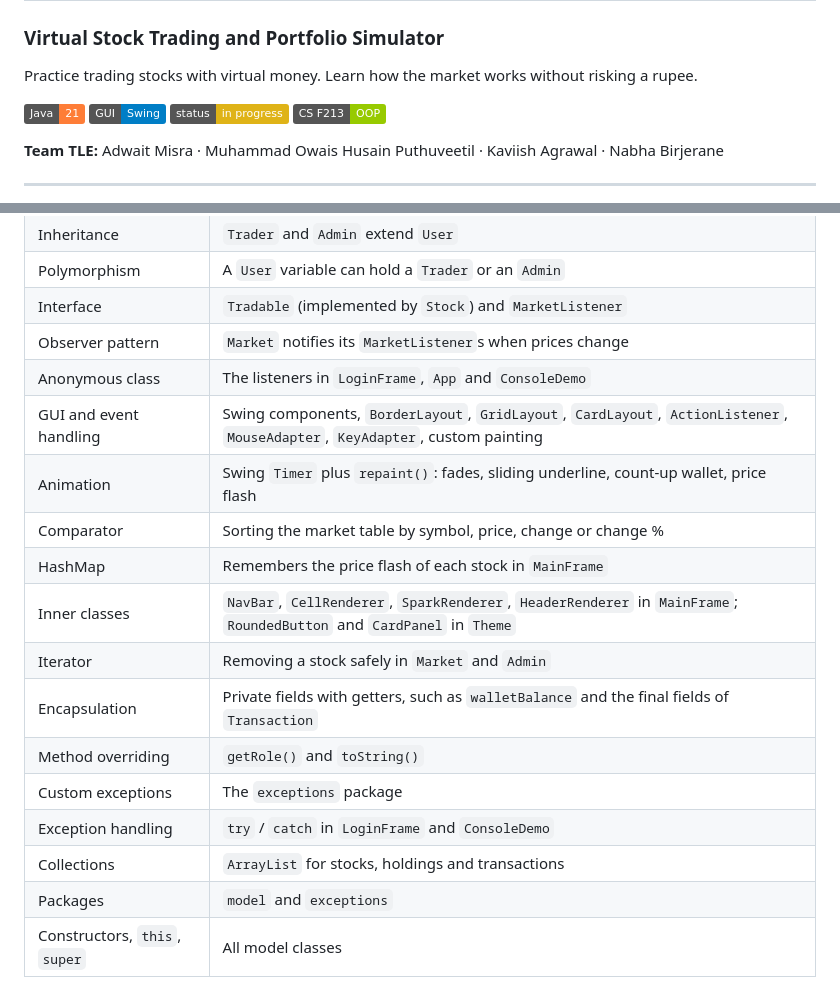
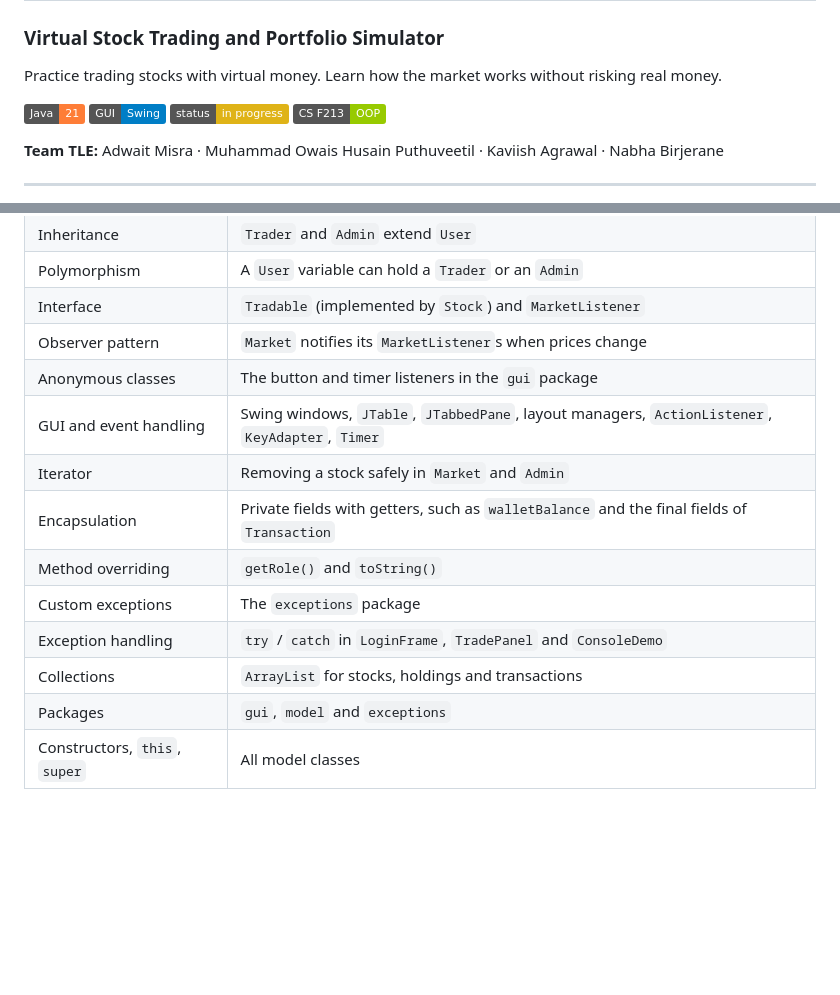
Before and after one commit to nabha3/tradingsimulation, a Markdown page: README.md, 2 parts joined by grey strips. Drawn GitHub-style; badges without logos; blank space fills up the shorter version.

```diff
--- a/README.md
+++ b/README.md
@@ -1,7 +1,7 @@
 # 🐂 BullRun
 ### Virtual Stock Trading and Portfolio Simulator
 
-Practice trading stocks with virtual money. Learn how the market works without risking a rupee.
+Practice trading stocks with virtual money. Learn how the market works without risking real money.
 
 ![Java](https://img.shields.io/badge/Java-21-orange?logo=openjdk)
 ![GUI](https://img.shields.io/badge/GUI-Swing-blue)
@@ -140,19 +136,15 @@ classDiagram
 | Polymorphism | A `User` variable can hold a `Trader` or an `Admin` |
 | Interface | `Tradable` (implemented by `Stock`) and `MarketListener` |
 | Observer pattern | `Market` notifies its `MarketListener`s when prices change |
-| Anonymous class | The listeners in `LoginFrame`, `App` and `ConsoleDemo` |
-| GUI and event handling | Swing components, `BorderLayout`, `GridLayout`, `CardLayout`, `ActionListener`, `MouseAdapter`, `KeyAdapter`, custom painting |
-| Animation | Swing `Timer` plus `repaint()`: fades, sliding underline, count-up wallet, price flash |
-| Comparator | Sorting the market table by symbol, price, change or change % |
-| HashMap | Remembers the price flash of each stock in `MainFrame` |
-| Inner classes | `NavBar`, `CellRenderer`, `SparkRenderer`, `HeaderRenderer` in `MainFrame`; `RoundedButton` and `CardPanel` in `Theme` |
+| Anonymous classes | The button and timer listeners in the `gui` package |
+| GUI and event handling | Swing windows, `JTable`, `JTabbedPane`, layout managers, `ActionListener`, `KeyAdapter`, `Timer` |
 | Iterator | Removing a stock safely in `Market` and `Admin` |
 | Encapsulation | Private fields with getters, such as `walletBalance` and the final fields of `Transaction` |
 | Method overriding | `getRole()` and `toString()` |
 | Custom exceptions | The `exceptions` package |
-| Exception handling | `try` / `catch` in `LoginFrame` and `ConsoleDemo` |
+| Exception handling | `try` / `catch` in `LoginFrame`, `TradePanel` and `ConsoleDemo` |
 | Collections | `ArrayList` for stocks, holdings and transactions |
-| Packages | `model` and `exceptions` |
+| Packages | `gui`, `model` and `exceptions` |
 | Constructors, `this`, `super` | All model classes |
 
 ## Roadmap
```
Also changed, not shown: other parts of README.md (+44 -58 lines), docs/login-screen.png, docs/market-screen.png, docs/onboarding-screen.png (deleted), docs/portfolio-screen.png, docs/preview.gif (deleted), docs/trade-screen.png.
